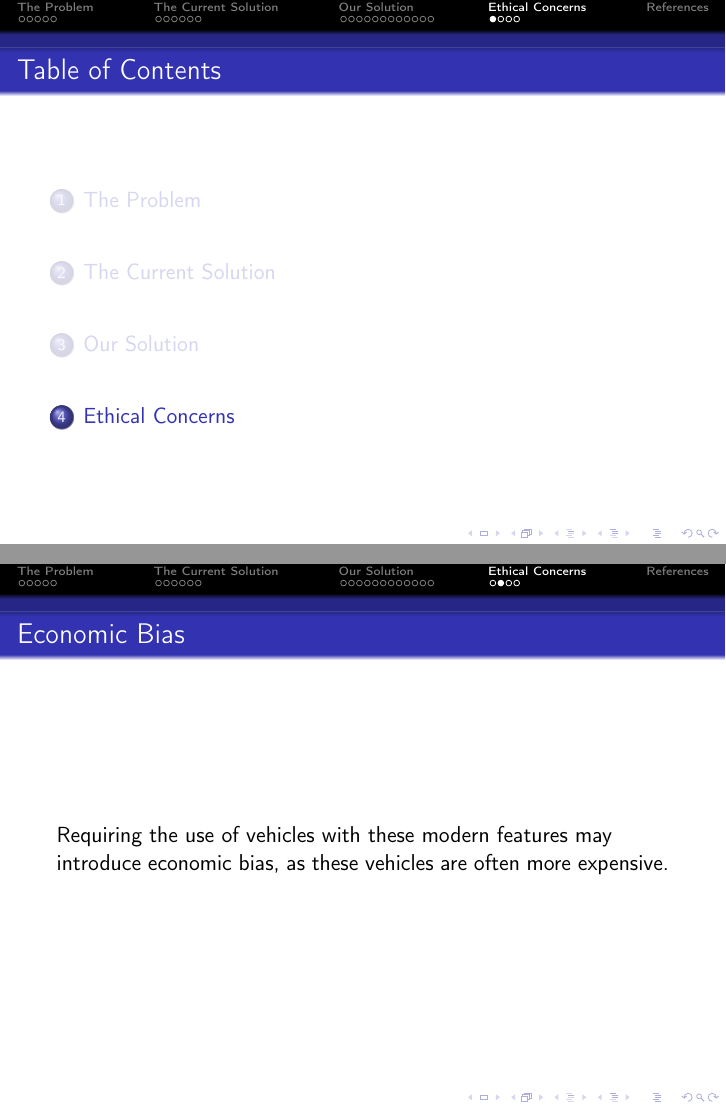
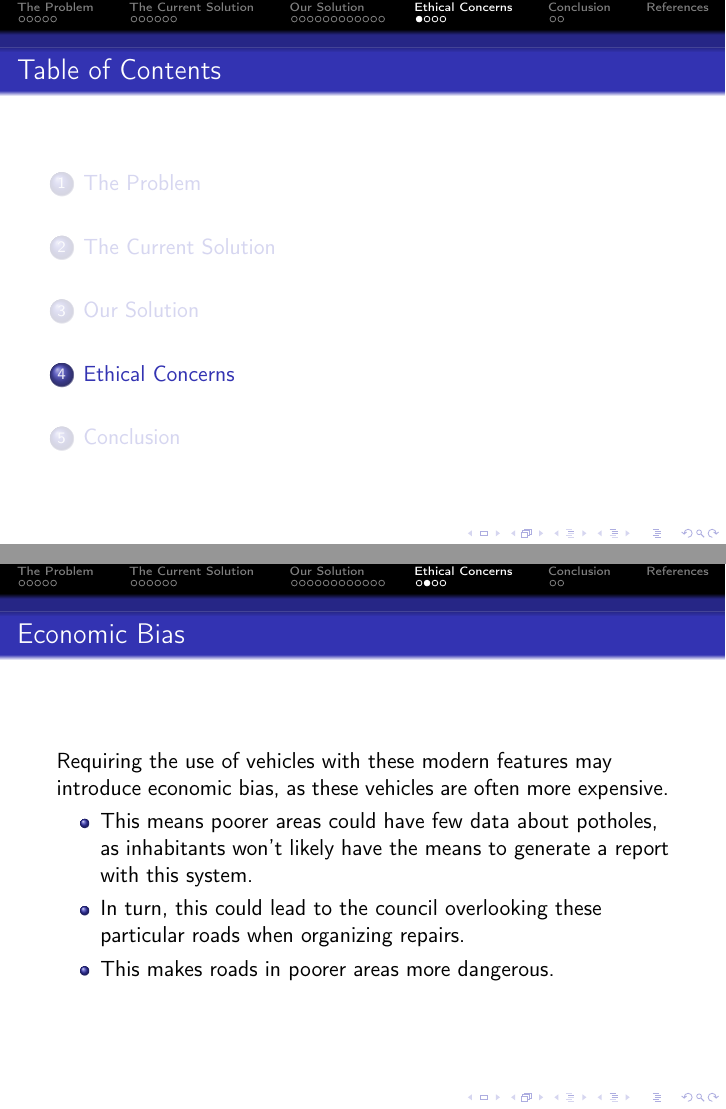
Before and after one commit to Wartybix/Tech-for-Good, LaTeX slides (presentation.tex): pages 25 and 26 of 31 before the commit and pages 25 and 26 of 33 after it, joined at a grey line. Compiled offline with pdfLaTeX.

Commit message:
Economic bias slide.

```diff
--- a/presentation.tex
+++ b/presentation.tex
@@ -315,6 +315,12 @@ They also pose a risk to \alert{health} as:
 
 \begin{frame}{Economic Bias}
 Requiring the use of vehicles with these modern features may introduce economic bias, as these vehicles are often more expensive.
+
+\begin{itemize}
+    \item This means poorer areas could have few data about potholes, as inhabitants won't likely have the means to generate a report with this system.
+    \item In turn, this could lead to the council overlooking these particular roads when organizing repairs.
+    \item This makes roads in poorer areas more dangerous.
+\end{itemize}
 \end{frame}
 
 \begin{frame}{Bad Actors}
@@ -325,3 +331,4 @@ Requiring the use of vehicles with these modern features may introduce economic
 
 \end{frame}
 
+\section{Conclusion}
```
Also changed, not shown: refs.bib (+2 -2 lines), presentation.tex (7 more changed lines).
